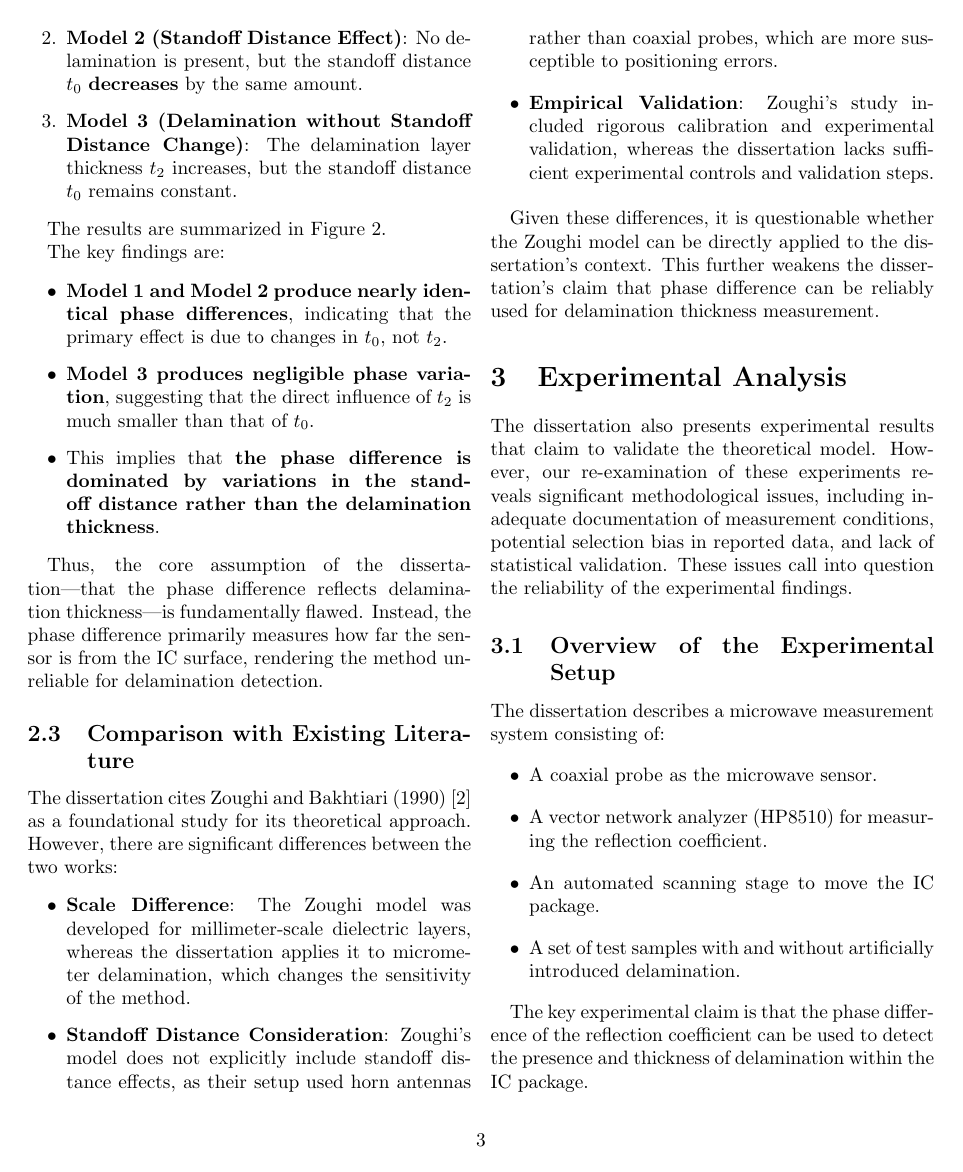
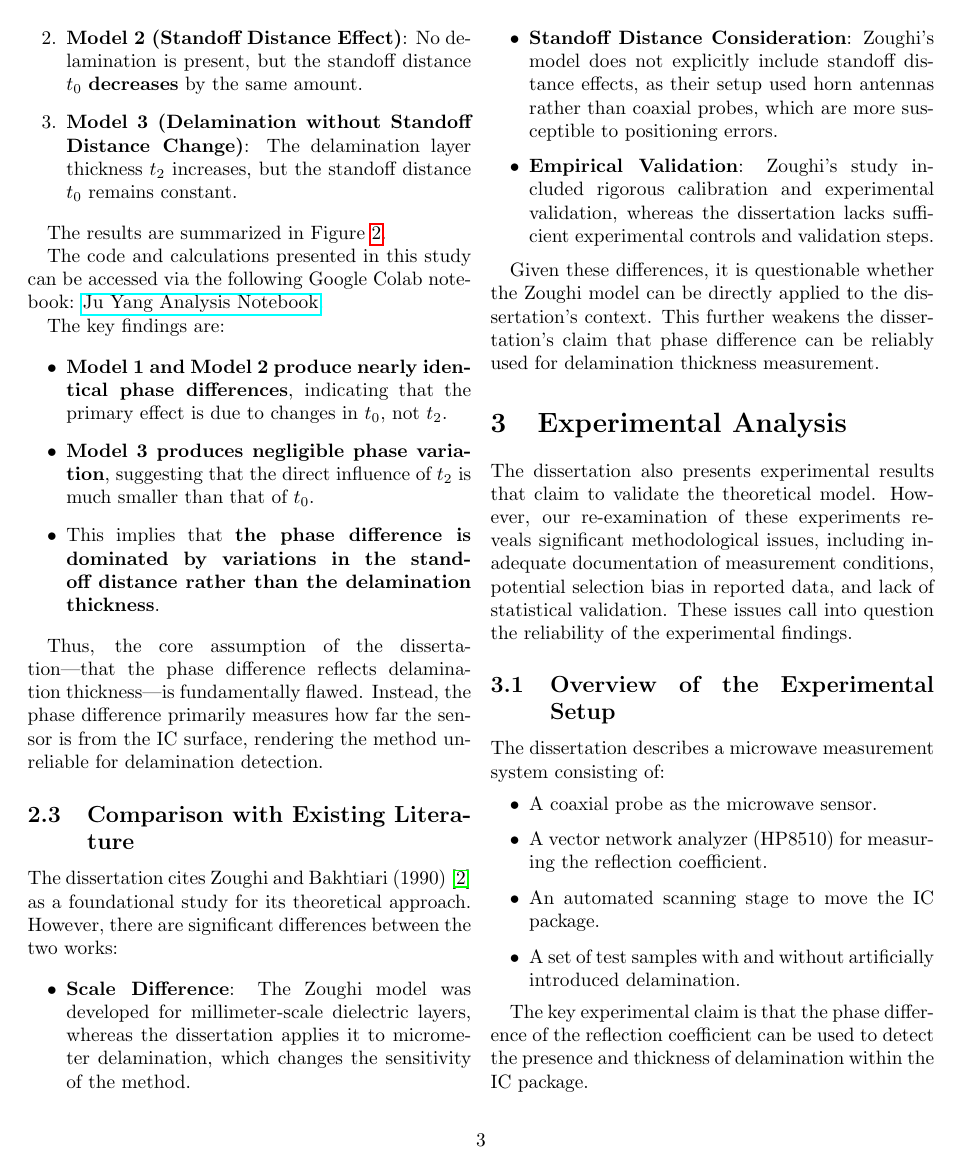
Before and after one commit to yujikaneko/Microwave_NDT_Review, a LaTeX document (report/202502_arXiv/main.tex): page 3 of 8. Compiled offline with pdfLaTeX.

Commit message:
update ipynb link

```diff
--- a/report/202502_arXiv/main.tex
+++ b/report/202502_arXiv/main.tex
@@ -3,6 +3,7 @@
 \usepackage{caption}
 \usepackage{abstract}
 \usepackage{titlesec}
+\usepackage{hyperref}
 
 \title{Theoretical and Experimental Flaws in Ju Yang’s Dissertation}
 \author{Yuji Kaneko\thanks{27-1 Kawauchi, Aoba-ku, Sendai 980-8576 JAPAN. \texttt{yuji.kaneko.t1@dc.tohoku.ac.jp}}}
@@ -93,6 +94,8 @@ The results are summarized in Figure
     \caption{Phase difference of the effective reflection coefficient as a function of delamination thickness, calculated under three models.}
     \label{fig:phase_difference}
 \end{figure*}
+
+The code and calculations presented in this study can be accessed via the following Google Colab notebook: \href{https://github.com/yujikaneko/QRP_Ju/blob/main/JuYang.ipynb}{Ju Yang Analysis Notebook}.
 
 The key findings are:
 
```
